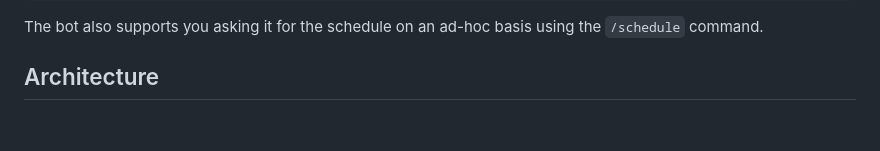
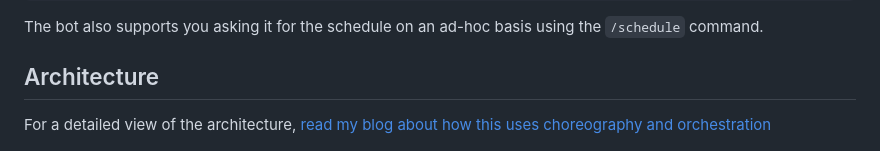
Before and after one commit to jojo786/loadshedding-power-updater-bot, a Markdown page: README.md, the part around the change. GitHub-like rendering; blank space fills up the shorter version.

```diff
--- a/README.md
+++ b/README.md
@@ -22,6 +22,9 @@ The loadshedding schedule for tomorrow - Mon, 17 Apr:
 The bot also supports you asking it for the schedule on an ad-hoc basis using the `/schedule` command.
 
 ## Architecture
+
+For a detailed view of the architecture, [read my blog about how this uses choreography and orchestration](https://hacksaw.co.za/blog/choreography-and-orchestration-using-aws-serverless/)
+
 ![architecture](docs/Architecture.png)
 
 1. `get_schedule_lambda.py` Lambda function gets invoked via cron schedule (EventBridge rule) to hit the [Eskom loadshedding status endpoint](https://loadshedding.eskom.co.za/LoadShedding/GetStatus) and get the loadshedding stage. This is stored on Dynamo, for each area/location/suburb.
```
